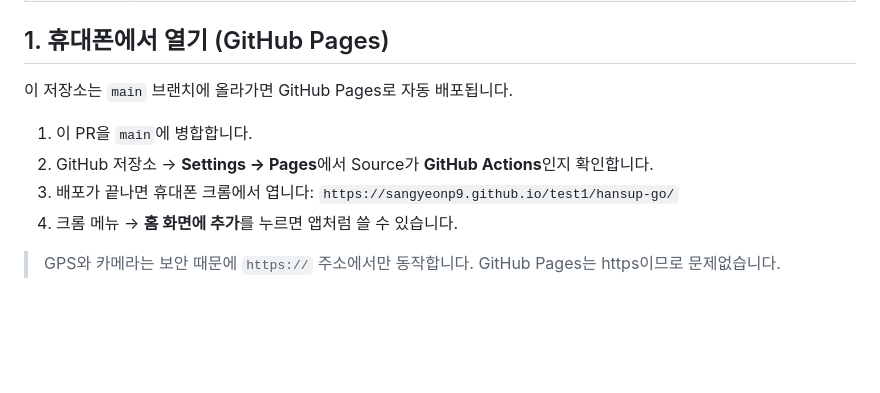
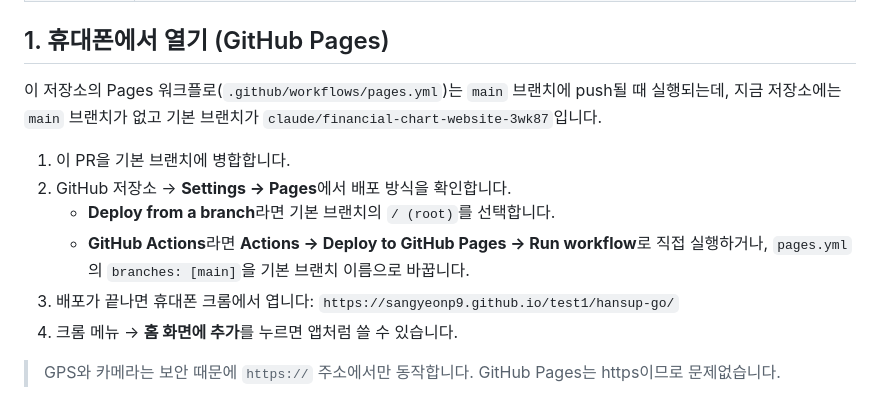
Before and after one commit to sangyeonp9/test1, a Markdown page: hansup-go/README.md, the part around the change. Rendered like a GitHub page; blank space fills up the shorter version.

Commit message:
Correct GitHub Pages deploy steps in 한숲GO README
Co-Authored-By: Claude Opus 5.5 <noreply@anthropic.com>
Claude-Session: https://claude.ai/code/session_01LTi17QLDfgcv9py89CBzzb

```diff
--- a/hansup-go/README.md
+++ b/hansup-go/README.md
@@ -20,10 +20,14 @@
 
 ## 1. 휴대폰에서 열기 (GitHub Pages)
 
-이 저장소는 `main` 브랜치에 올라가면 GitHub Pages로 자동 배포됩니다.
+이 저장소의 Pages 워크플로(`.github/workflows/pages.yml`)는 `main` 브랜치에 push될 때 실행되는데,
+지금 저장소에는 `main` 브랜치가 없고 기본 브랜치가 `claude/financial-chart-website-3wk87`입니다.
 
-1. 이 PR을 `main`에 병합합니다.
-2. GitHub 저장소 → **Settings → Pages**에서 Source가 **GitHub Actions**인지 확인합니다.
+1. 이 PR을 기본 브랜치에 병합합니다.
+2. GitHub 저장소 → **Settings → Pages**에서 배포 방식을 확인합니다.
+   - **Deploy from a branch**라면 기본 브랜치의 `/ (root)`를 선택합니다.
+   - **GitHub Actions**라면 **Actions → Deploy to GitHub Pages → Run workflow**로 직접 실행하거나,
+     `pages.yml`의 `branches: [main]`을 기본 브랜치 이름으로 바꿉니다.
 3. 배포가 끝나면 휴대폰 크롬에서 엽니다:
    `https://sangyeonp9.github.io/test1/hansup-go/`
 4. 크롬 메뉴 → **홈 화면에 추가**를 누르면 앱처럼 쓸 수 있습니다.
```
